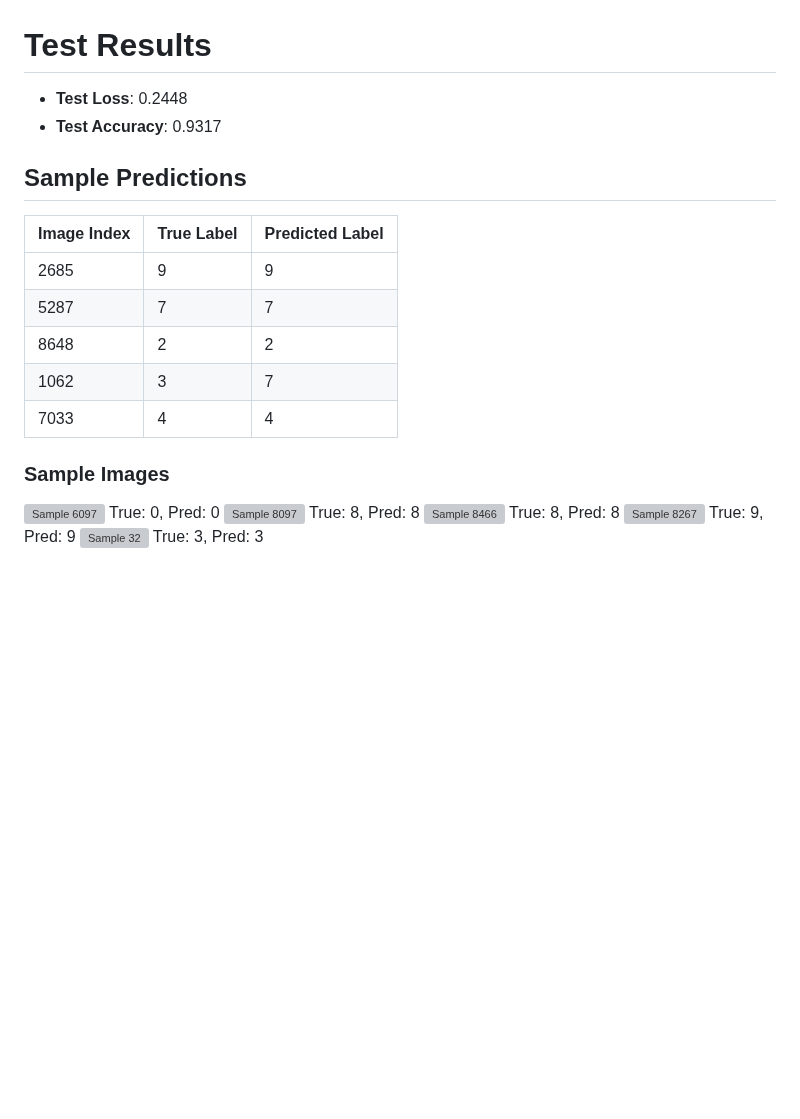
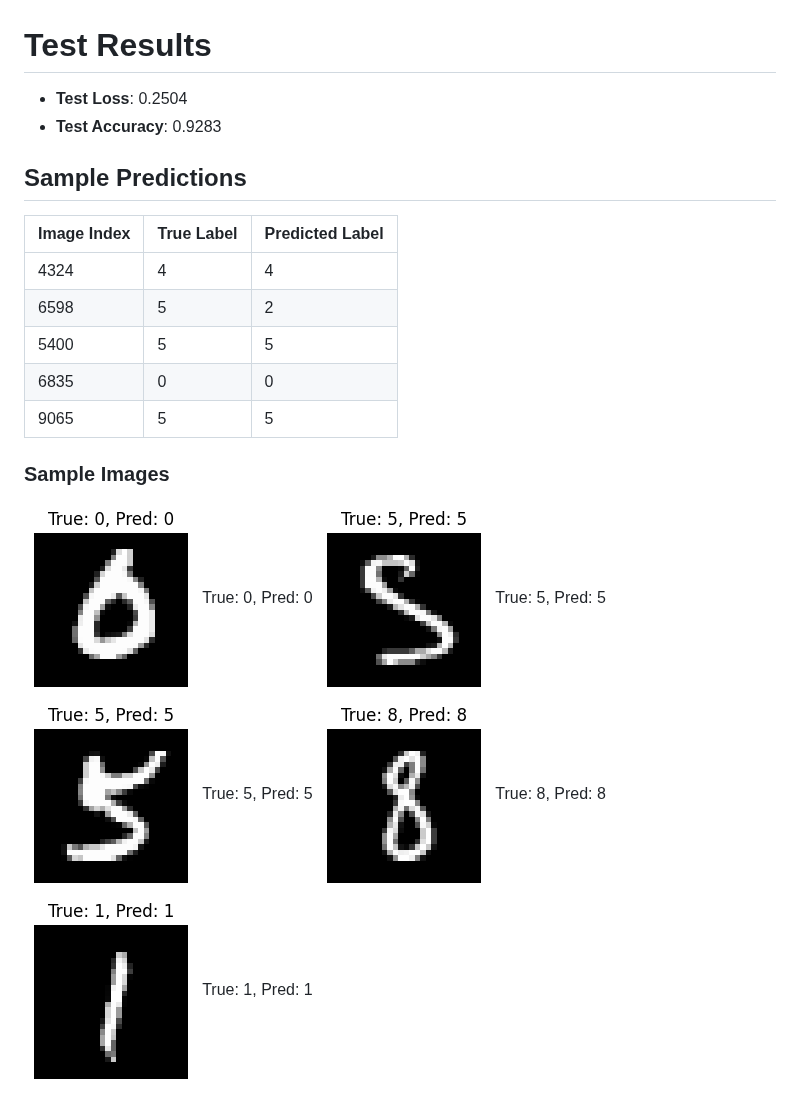
Before and after one commit to raselmandol/git-ml, a Markdown page: test_output.md, the part around the change. GitHub-like rendering; pictures changed too: images/sample_3968_T5_P5.png (added), images/sample_7354_T0_P0.png (added), images/sample_915_T8_P8.png (added); blank space fills up the shorter version; grey boxes are pictures that could not be loaded.

```diff
--- a/test_output.md
+++ b/test_output.md
@@ -1,21 +1,21 @@
 # Test Results
 
-- **Test Loss**: 0.2448
-- **Test Accuracy**: 0.9317
+- **Test Loss**: 0.2504
+- **Test Accuracy**: 0.9283
 
 ## Sample Predictions
 
 | Image Index | True Label | Predicted Label |
 |-------------|------------|------------------|
-| 2685 | 9 | 9 |
-| 5287 | 7 | 7 |
-| 8648 | 2 | 2 |
-| 1062 | 3 | 7 |
-| 7033 | 4 | 4 |
+| 4324 | 4 | 4 |
+| 6598 | 5 | 2 |
+| 5400 | 5 | 5 |
+| 6835 | 0 | 0 |
+| 9065 | 5 | 5 |
 
 ### Sample Images
-![Sample 6097](images/sample_6097_T0_P0.png) True: 0, Pred: 0
-![Sample 8097](images/sample_8097_T8_P8.png) True: 8, Pred: 8
-![Sample 8466](images/sample_8466_T8_P8.png) True: 8, Pred: 8
-![Sample 8267](images/sample_8267_T9_P9.png) True: 9, Pred: 9
-![Sample 32](images/sample_32_T3_P3.png) True: 3, Pred: 3
+![Sample 7354](images/sample_7354_T0_P0.png) True: 0, Pred: 0
+![Sample 3968](images/sample_3968_T5_P5.png) True: 5, Pred: 5
+![Sample 9391](images/sample_9391_T5_P5.png) True: 5, Pred: 5
+![Sample 915](images/sample_915_T8_P8.png) True: 8, Pred: 8
+![Sample 4859](images/sample_4859_T1_P1.png) True: 1, Pred: 1
```
Also changed, not shown: train_output.md (+10 -10 lines), images/train_accuracy.png, images/train_loss.png, 2 other files.
